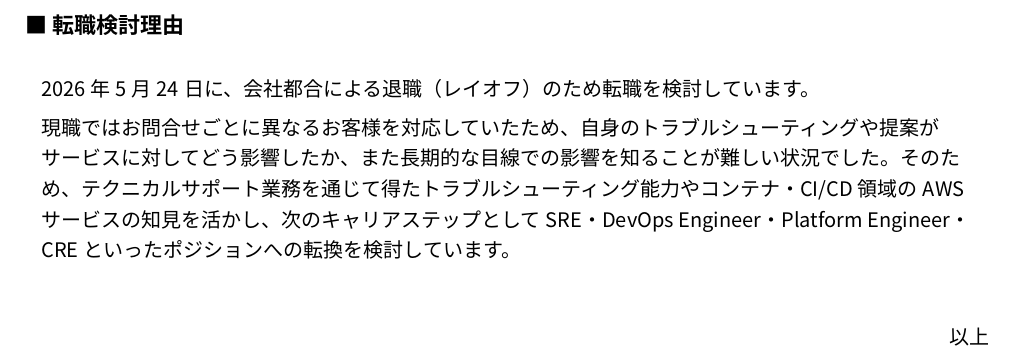
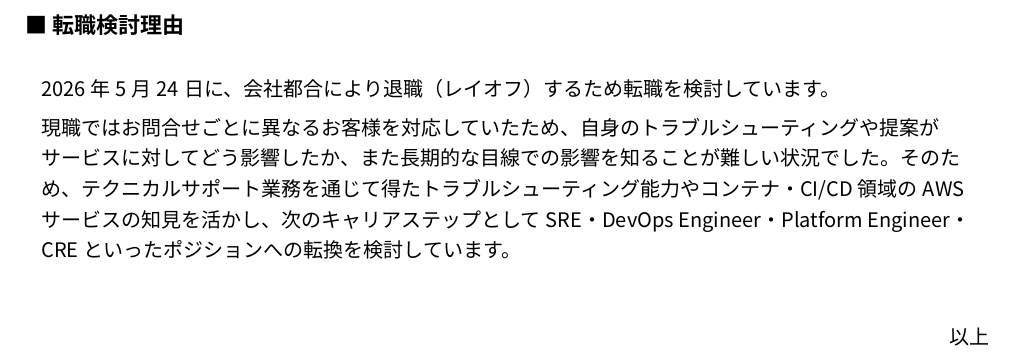
Before and after one commit to trkoh/resume, a Typst document (src/職務経歴書.typ): part of page 6 of 6, cut so that both start at the same text. Compiled offline with Typst 0.15; a missing font is replaced by an installed copy or a similar font.

Commit message:
Update 職務経歴書.typ

```diff
--- a/src/職務経歴書.typ
+++ b/src/職務経歴書.typ
@@ -339,7 +339,7 @@
 #text(weight: "bold", size: 11pt)[■ 転職検討理由]
 #v(3pt)
 #block(width: 100%, inset: 8pt)[
-  2026年5月24日に、会社都合による退職（レイオフ）のため転職を検討しています。
+  2026年5月24日に、会社都合により退職（レイオフ）するため転職を検討しています。
 
   現職ではお問合せごとに異なるお客様を対応していたため、自身のトラブルシューティングや提案がサービスに対してどう影響したか、また長期的な目線での影響を知ることが難しい状況でした。そのため、テクニカルサポート業務を通じて得たトラブルシューティング能力やコンテナ・CI/CD領域のAWSサービスの知見を活かし、次のキャリアステップとしてSRE・DevOps Engineer・Platform Engineer・CREといったポジションへの転換を検討しています。
 ]
```
